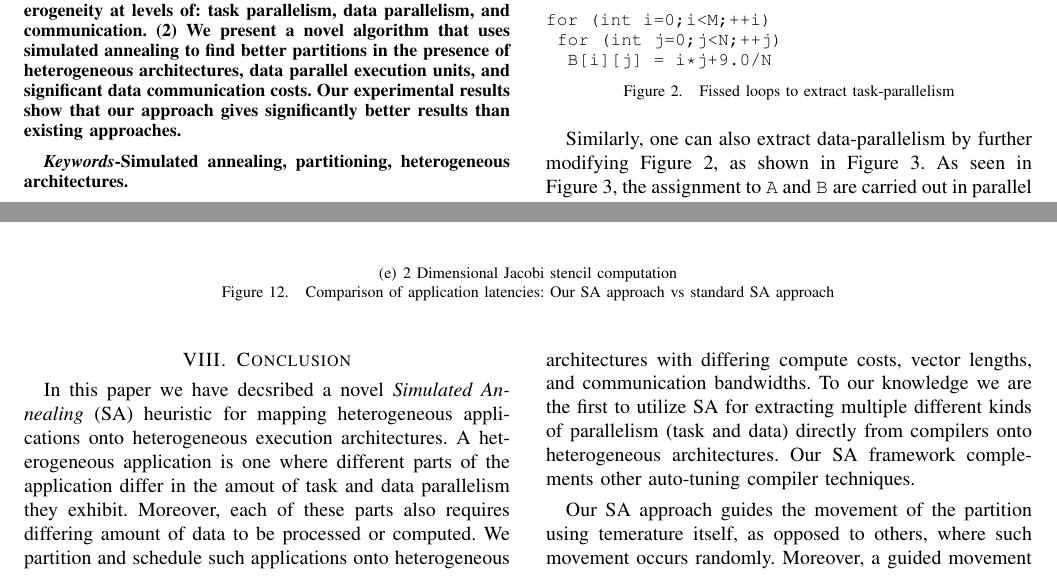
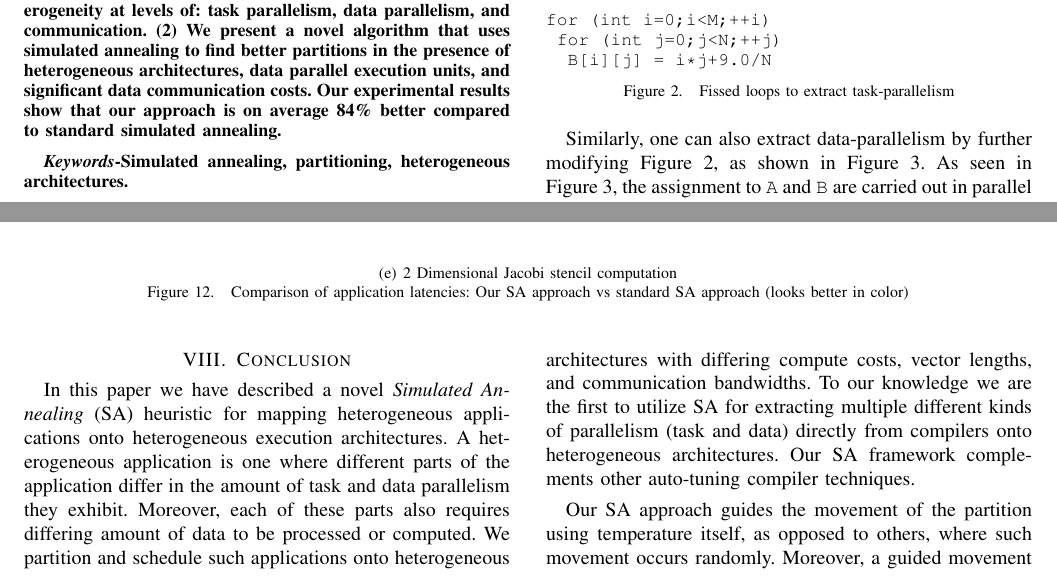
Before and after one commit to amal029/ipdps_2013_2, a LaTeX paper (bare_conf.tex, which reads experiments.tex): two parts of pages 1 and 11 of 12, joined at a grey line, cut so that both start at the same text. Compiled offline with pdfLaTeX.

Commit message:
My merges

```diff
--- a/bare_conf.tex
+++ b/bare_conf.tex
@@ -448,7 +448,8 @@ line 4: Email: name@xyz.com}
   annealing to find better partitions in the presence of heterogeneous
   architectures, data parallel execution units, and significant data
   communication costs.  Our experimental results show that our approach
-  gives significantly better results than existing approaches.
+  is on average 84\% better compared to standard simulated annealing.
+  % gives significantly better results than existing approaches.
 
   % In this paper we present a simulated annealing based partitioning
   % technique for heterogeneous applications onto heterogeneous processing
@@ -748,10 +749,10 @@ search space.
 \section{Conclusion}
 \label{sec:conclusion}
 
-In this paper we have decsribed a novel \textit{Simulated Annealing}
+In this paper we have described a novel \textit{Simulated Annealing}
 (SA) heuristic for mapping heterogeneous applications onto heterogeneous
 execution architectures. A heterogeneous application is one where
-different parts of the application differ in the amout of task and data
+different parts of the application differ in the amount of task and data
 parallelism they exhibit. Moreover, each of these parts also requires
 differing amount of data to be processed or computed. We partition and
 schedule such applications onto heterogeneous architectures with
@@ -761,6 +762,6 @@ extracting multiple different kinds of parallelism (task and data)
 directly from compilers onto heterogeneous architectures. Our SA
 framework complements other auto-tuning compiler techniques.
 
-Our SA approach guides the movement of the partition using temerature
+Our SA approach guides the movement of the partition using temperature
 itself, as opposed to others, where such movement occurs
 randomly. Moreover, a guided movement allows for faster fall in
--- a/experiments.tex
+++ b/experiments.tex
@@ -500,7 +500,7 @@ moving to random PEs.
     \label{fig:jacl1random}
   }
   \caption{Comparison of application latencies: Our SA approach vs
-    standard SA approach}
+    standard SA approach (looks better in color)}
   \label{fig:stdsa}
 \end{figure*}
 
```
Also changed, not shown: bare_conf.tex (12 more changed lines), experiments.tex (4 more changed lines).
